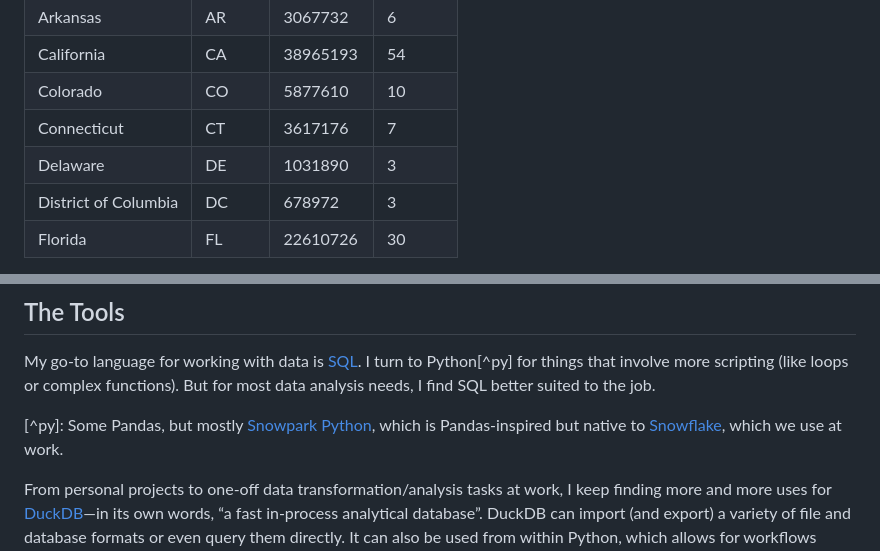
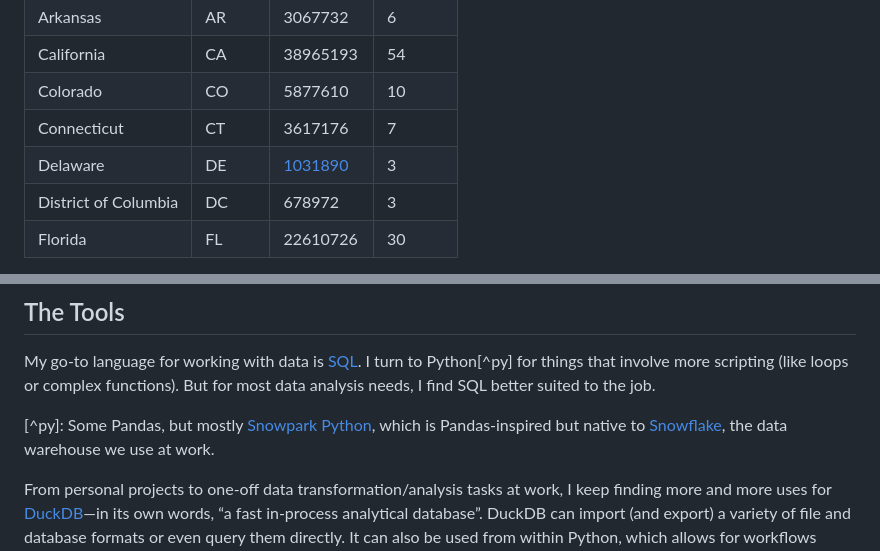
Before and after one commit to slunsford/seanlunsford.com, a Markdown page: src/posts/2024-09-03-electoral-college-sql.md, 2 parts joined by grey strips. Drawn GitHub-style.

Commit message:
Update src/posts/2024-09-03-electoral-college-sql.md (via Pages CMS)

```diff
--- a/src/posts/2024-09-03-electoral-college-sql.md
+++ b/src/posts/2024-09-03-electoral-college-sql.md
@@ -26,7 +26,7 @@ This will be the most technical piece I’ve written here, so if wrangling code
 | California | CA  | 38965193 | 54  |
 | Colorado | CO  | 5877610 | 10  |
 | Connecticut | CT  | 3617176 | 7   |
-| Delaware | DE  | 1031890 | 3   |
+| Delaware | DE  | [1031890](tel:1031890) | 3   |
 | District of Columbia | DC  | 678972 | 3   |
 | Florida | FL  | 22610726 | 30  |
 
@@ -86,7 +86,7 @@ Both Dr. Drang and I write our posts in [Markdown](https://en.wikipedia.org/wiki
 
 My go-to language for working with data is [SQL](https://en.wikipedia.org/wiki/SQL). I turn to Python\[^py\] for things that involve more scripting (like loops or complex functions). But for most data analysis needs, I find SQL better suited to the job.
 
-\[^py\]: Some Pandas, but mostly [Snowpark Python](https://docs.snowflake.com/en/developer-guide/snowpark/python/index), which is Pandas-inspired but native to [Snowflake](https://www.snowflake.com/en/), which we use at work.
+\[^py\]: Some Pandas, but mostly [Snowpark Python](https://docs.snowflake.com/en/developer-guide/snowpark/python/index), which is Pandas-inspired but native to [Snowflake](https://www.snowflake.com/en/), the data warehouse we use at work.
 
 From personal projects to one-off data transformation/analysis tasks at work, I keep finding more and more uses for [DuckDB](https://duckdb.org/)—in its own words, “a fast in-process analytical database”. DuckDB can import (and export) a variety of file and database formats or even query them directly. It can also be used from within Python, which allows for workflows combining DuckDB and Pandas.
 
```
